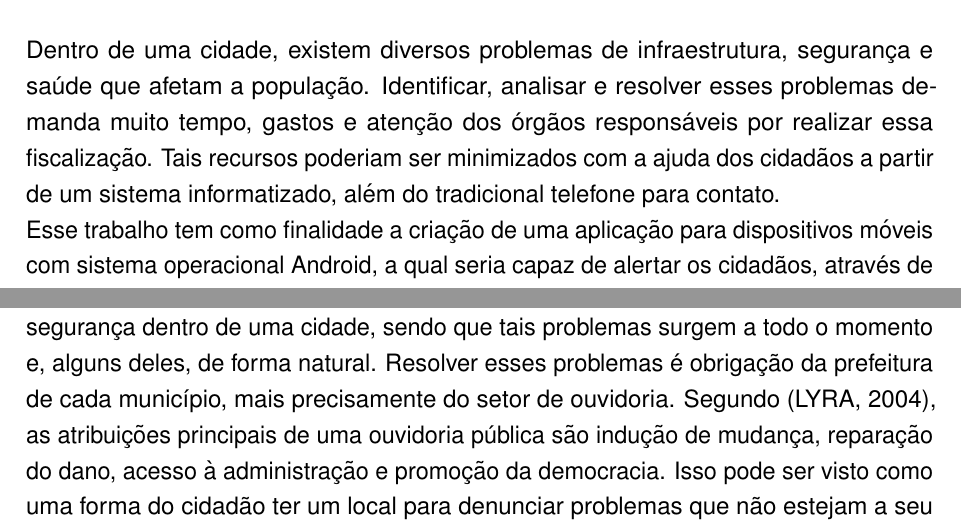
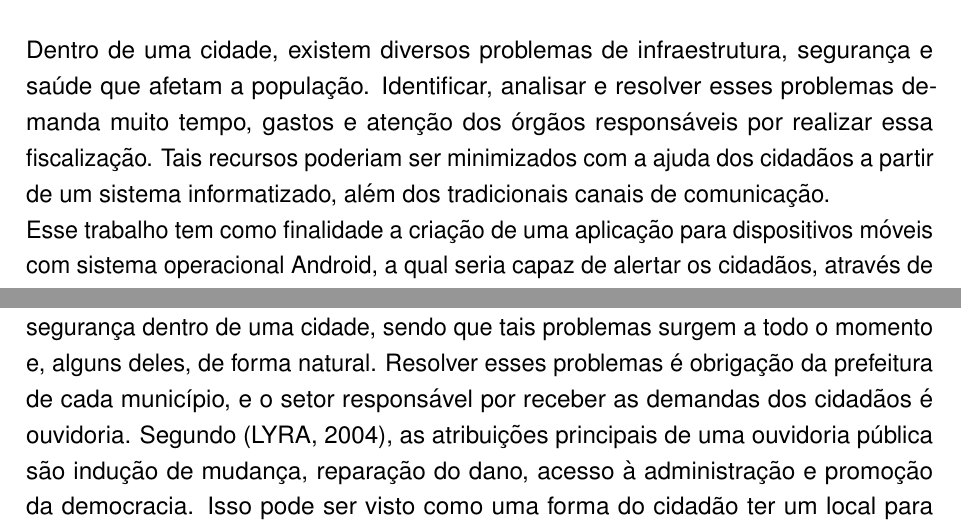
Before and after one commit to matheusmauricio/TCC, a LaTeX thesis (TCC/ifesmodelo.tex, which reads TCC/introducao.tex, TCC/resumo.tex): two parts of pages 3 and 9 of 15, joined at a grey line, cut so that both start at the same text. Compiled offline with pdfLaTeX; the source files are stored in an older character set and shown here as Unicode.

Commit message:
Commit 09/07

```diff
--- a/TCC/introducao.tex
+++ b/TCC/introducao.tex
@@ -14,7 +14,7 @@
 \vspace{0.5cm} % Aqui é configurado os 2 espaços de 1,5
 
 Buracos no asfalto, entulhos jogados na calçada, água parada, semáforos com defeito e outras situações parecidas são considerados problemas de infraestrutura, saúde e segurança dentro de uma cidade, sendo que tais problemas surgem a todo o momento e, alguns deles, de forma natural.
-Resolver esses problemas é obrigação da prefeitura de cada município, mais precisamente do setor de ouvidoria. Segundo \cite{lyra2004ouvidor}, as atribuições principais de uma ouvidoria pública são indução de mudança, reparação do dano, acesso à administração e promoção da democracia. Isso pode ser visto como uma forma do cidadão ter um local para denunciar problemas que não estejam a seu alcance resolver, e ter uma resposta positiva ou negativa em relação à possibilidade de resolução do mesmo.
+Resolver esses problemas é obrigação da prefeitura de cada município, e o setor responsável por receber as demandas dos cidadãos é ouvidoria. Segundo \cite{lyra2004ouvidor}, as atribuições principais de uma ouvidoria pública são indução de mudança, reparação do dano, acesso à administração e promoção da democracia. Isso pode ser visto como uma forma do cidadão ter um local para denunciar problemas que não estejam a seu alcance resolver, e ter uma resposta positiva ou negativa em relação à possibilidade de resolução do mesmo.
 
 % Uma Ouvidoria Pública funciona da seguinte forma: um cidadão com algum problema entra em contato com a Prefeitura Municipal através de um dos canais de comunicação disponíveis, que podem ser pelo website, através de e-mail, telefone, redes sociais ou até mesmo pessoalmente na sede da Ouvidoria. Após selecionar o canal de comunicação, o cidadão registra sua queixa para o ouvidor. Este analisa a queixa e toma as devidas providências, tais como encaminhar as queixas ao setor correto, verificar se o problema relatado na denúncia realmente existe, classificar qual denúncia tem mais urgência, calcular as possíveis rotas para realização das correções e economizar recursos. Logo após esse processo, o ouvidor emite uma resposta ao cidadão que efetuou a reclamação.
 
--- a/TCC/resumo.tex
+++ b/TCC/resumo.tex
@@ -10,7 +10,7 @@
 
 	\onehalfspacing % Espaçamento de 1,5
 
-Dentro de uma cidade, existem diversos problemas de infraestrutura, segurança e saúde que afetam a população. Identificar, analisar e resolver esses problemas demanda muito tempo, gastos e atenção dos órgãos responsáveis por realizar essa fiscalização. Tais recursos poderiam ser minimizados com a ajuda dos cidadãos a partir de um sistema informatizado, além do tradicional telefone para contato.
+Dentro de uma cidade, existem diversos problemas de infraestrutura, segurança e saúde que afetam a população. Identificar, analisar e resolver esses problemas demanda muito tempo, gastos e atenção dos órgãos responsáveis por realizar essa fiscalização. Tais recursos poderiam ser minimizados com a ajuda dos cidadãos a partir de um sistema informatizado, além dos tradicionais canais de comunicação.
 \\Esse trabalho tem como finalidade a criação de uma aplicação para dispositivos móveis com sistema operacional Android, a qual seria capaz de alertar os cidadãos, através de fotografias anexadas a um mapa da cidade, dos problemas identificados pelos mesmos. Tais demandas ficarão disponíveis até o momento que o órgão responsável resolva o problema e marque como corrigido na aplicação. %Enquanto não é corrigido, outros usuários podem marcar o problema como \textquotedblleft existe\textquotedblright \space ou  \textquotedblleft não existe\textquotedblright, confirmando ou não a autenticidade do problema.
 Enquanto não é corrigido, outros usuários podem contribuir com a confirmação ou não da veracidade do problema.
 \\Essa participação dos usuários é considerada uma forma de \textit{crowdsourcing}, ou seja, através de uma ação conjunta dos cidadãos é possível garantir a existência de um problema em determinada marcação do mapa, sem a necessidade de ter um especialista naquela região.
```
Also changed, not shown: TCC/abstract.tex (+1 -1 lines), Outros/questionário.pdf, Outros/slide.pdf, TCC/ifesmodelo.pdf, TCC/introducao.tex (4 more changed lines), 4 other files.
